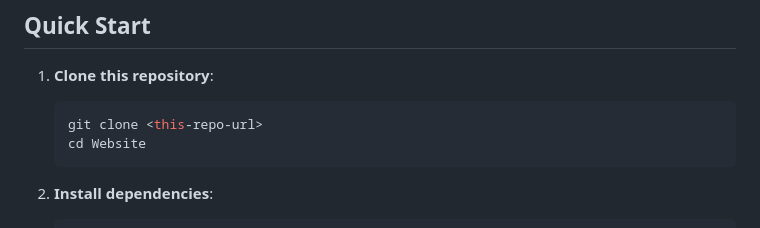
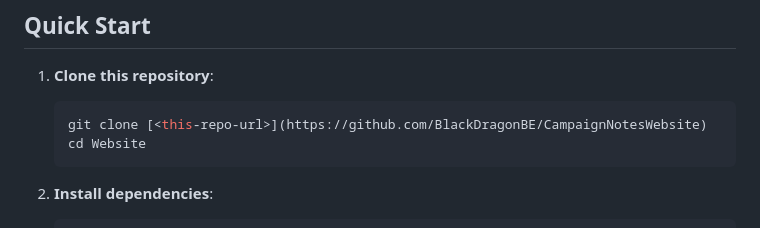
Before and after one commit to BlackDragonBE/CampaignNotesWebsite, a Markdown page: README.md, the part around the change. Rendered like a GitHub page.

````diff
--- a/README.md
+++ b/README.md
@@ -17,7 +17,7 @@ This project automatically generates a static website from your Obsidian vault c
 
 1. **Clone this repository**:
    ```bash
-   git clone <this-repo-url>
+   git clone [<this-repo-url>](https://github.com/BlackDragonBE/CampaignNotesWebsite)
    cd Website
    ```
 
````
